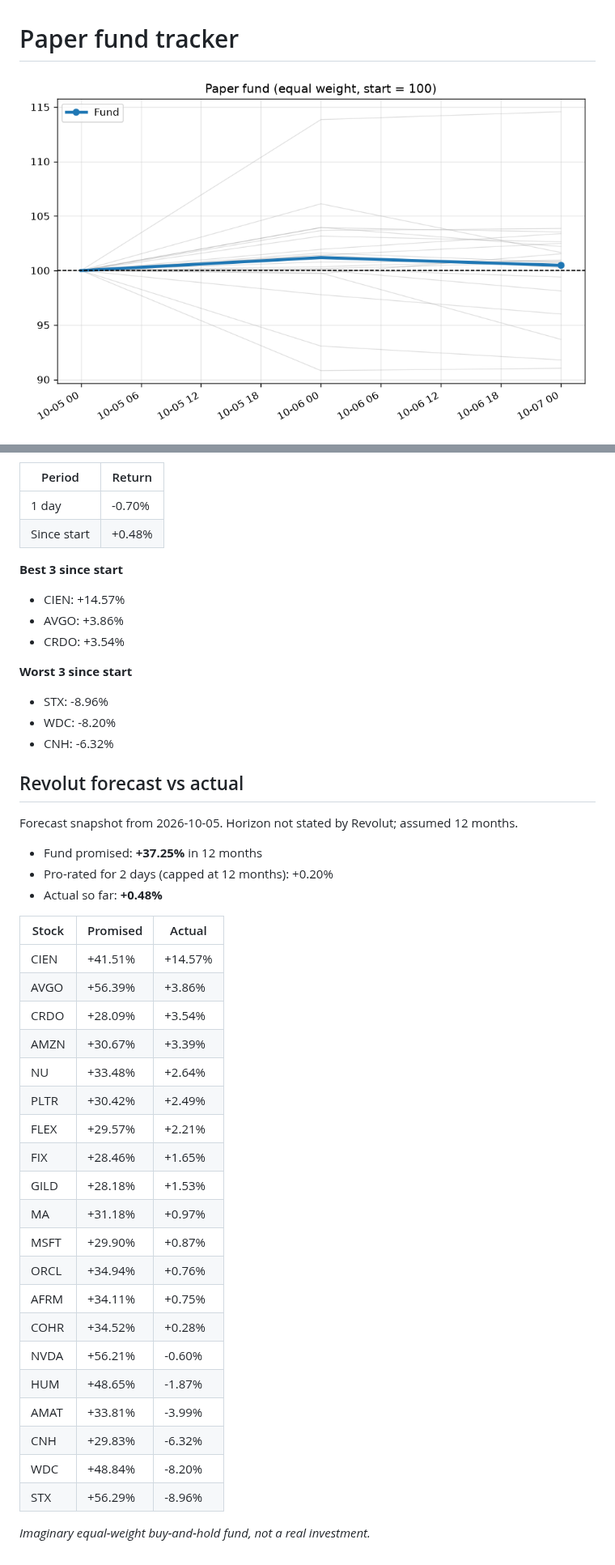
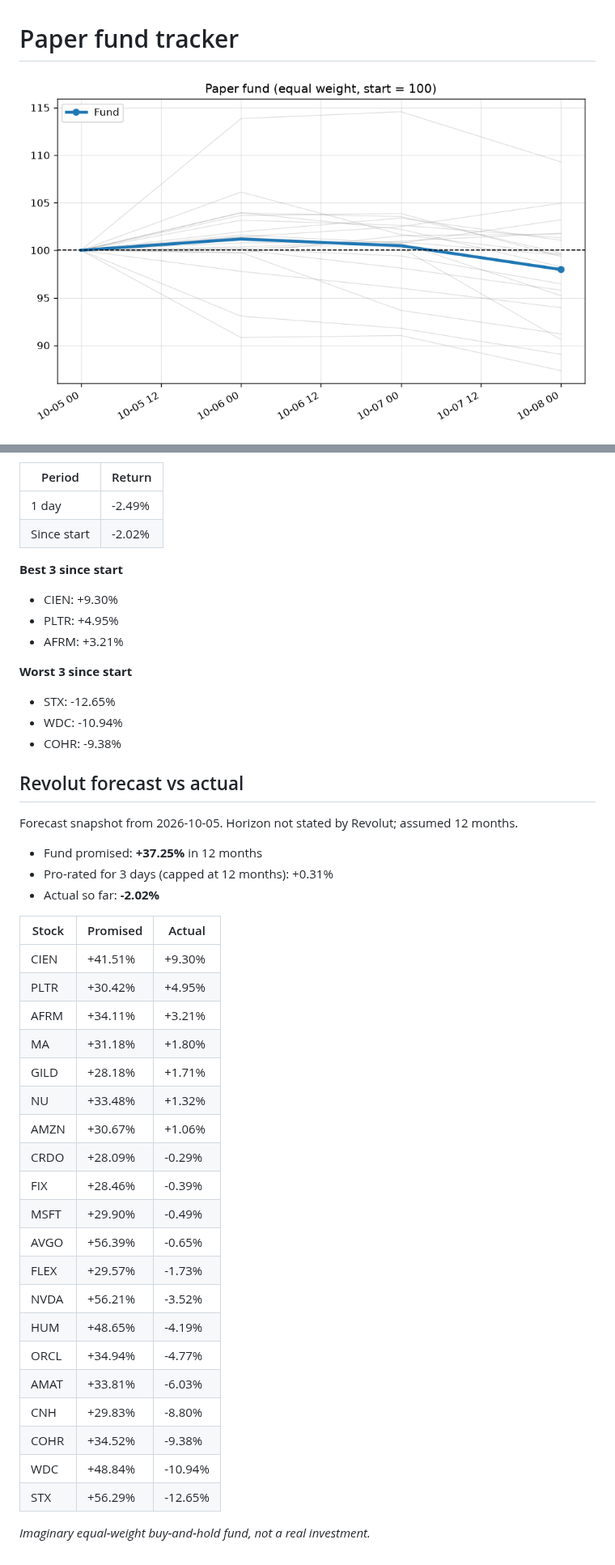
Before and after one commit to chickysnail/revolut-paper-fund, a Markdown page: README.md, 2 parts joined by grey strips. Shown at 81% size. Drawn GitHub-style; pictures changed too: fund_chart.png.

Commit message:
Update fund 2026-10-09

```diff
--- a/README.md
+++ b/README.md
@@ -6,50 +6,50 @@
 
 | Period | Return |
 |---|---|
-| 1 day | -0.70% |
-| Since start | +0.48% |
+| 1 day | -2.49% |
+| Since start | -2.02% |
 
 **Best 3 since start**
 
-- CIEN: +14.57%
-- AVGO: +3.86%
-- CRDO: +3.54%
+- CIEN: +9.30%
+- PLTR: +4.95%
+- AFRM: +3.21%
 
 **Worst 3 since start**
 
-- STX: -8.96%
-- WDC: -8.20%
-- CNH: -6.32%
+- STX: -12.65%
+- WDC: -10.94%
+- COHR: -9.38%
 
 ## Revolut forecast vs actual
 
 Forecast snapshot from 2026-10-05. Horizon not stated by Revolut; assumed 12 months.
 
 - Fund promised: **+37.25%** in 12 months
-- Pro-rated for 2 days (capped at 12 months): +0.20%
-- Actual so far: **+0.48%**
+- Pro-rated for 3 days (capped at 12 months): +0.31%
+- Actual so far: **-2.02%**
 
 | Stock | Promised | Actual |
 |---|---|---|
-| CIEN | +41.51% | +14.57% |
-| AVGO | +56.39% | +3.86% |
-| CRDO | +28.09% | +3.54% |
-| AMZN | +30.67% | +3.39% |
-| NU | +33.48% | +2.64% |
-| PLTR | +30.42% | +2.49% |
-| FLEX | +29.57% | +2.21% |
-| FIX | +28.46% | +1.65% |
-| GILD | +28.18% | +1.53% |
-| MA | +31.18% | +0.97% |
-| MSFT | +29.90% | +0.87% |
-| ORCL | +34.94% | +0.76% |
-| AFRM | +34.11% | +0.75% |
-| COHR | +34.52% | +0.28% |
-| NVDA | +56.21% | -0.60% |
-| HUM | +48.65% | -1.87% |
-| AMAT | +33.81% | -3.99% |
-| CNH | +29.83% | -6.32% |
-| WDC | +48.84% | -8.20% |
-| STX | +56.29% | -8.96% |
+| CIEN | +41.51% | +9.30% |
+| PLTR | +30.42% | +4.95% |
+| AFRM | +34.11% | +3.21% |
+| MA | +31.18% | +1.80% |
+| GILD | +28.18% | +1.71% |
+| NU | +33.48% | +1.32% |
+| AMZN | +30.67% | +1.06% |
+| CRDO | +28.09% | -0.29% |
+| FIX | +28.46% | -0.39% |
+| MSFT | +29.90% | -0.49% |
+| AVGO | +56.39% | -0.65% |
+| FLEX | +29.57% | -1.73% |
+| NVDA | +56.21% | -3.52% |
+| HUM | +48.65% | -4.19% |
+| ORCL | +34.94% | -4.77% |
+| AMAT | +33.81% | -6.03% |
+| CNH | +29.83% | -8.80% |
+| COHR | +34.52% | -9.38% |
+| WDC | +48.84% | -10.94% |
+| STX | +56.29% | -12.65% |
 
 _Imaginary equal-weight buy-and-hold fund, not a real investment._
```
Also changed, not shown: other parts of README.md (+1 -1 lines), 1 other file.
